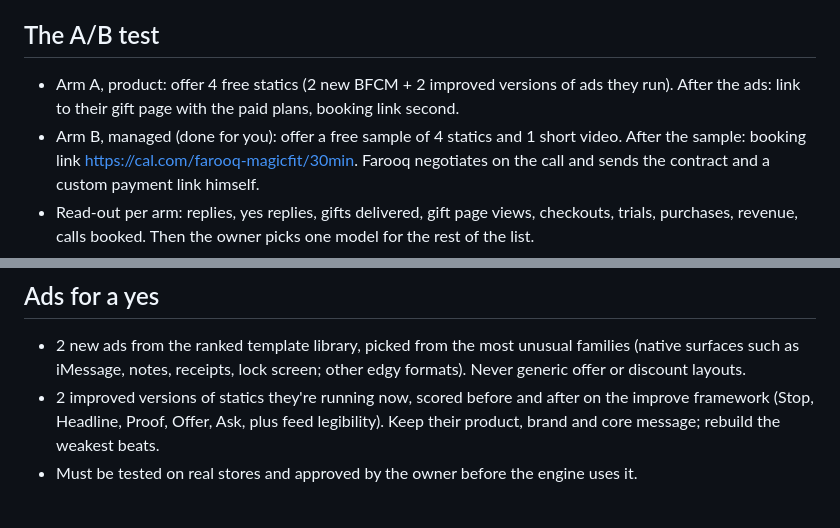
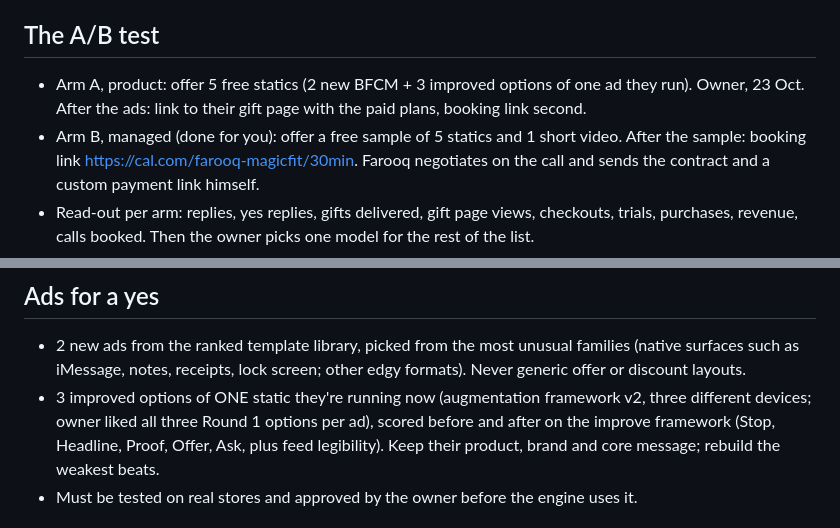
Before and after one commit to farooqchisty-hub/ws-outreach-plan, a Markdown page: DECISIONS.md, 2 parts joined by grey strips. Rendered like a GitHub page.

Commit message:
5 free ads: 2 new + 3 takes on one live ad

```diff
--- a/DECISIONS.md
+++ b/DECISIONS.md
@@ -16,9 +16,9 @@ These are settled. Do not reopen them.
   data) is suppressed and escalated, never argued.
 
 ## The A/B test
-- Arm A, product: offer 4 free statics (2 new BFCM + 2 improved versions of ads they run).
+- Arm A, product: offer 5 free statics (2 new BFCM + 3 improved options of one ad they run). Owner, 23 Oct.
   After the ads: link to their gift page with the paid plans, booking link second.
-- Arm B, managed (done for you): offer a free sample of 4 statics and 1 short video. After the
+- Arm B, managed (done for you): offer a free sample of 5 statics and 1 short video. After the
   sample: booking link https://cal.com/farooq-magicfit/30min. Farooq negotiates on the call and
   sends the contract and a custom payment link himself.
 - Read-out per arm: replies, yes replies, gifts delivered, gift page views, checkouts, trials,
@@ -38,7 +38,7 @@ These are settled. Do not reopen them.
 - 2 new ads from the ranked template library, picked from the most unusual families (native
   surfaces such as iMessage, notes, receipts, lock screen; other edgy formats). Never generic
   offer or discount layouts.
-- 2 improved versions of statics they're running now, scored before and after on the improve
+- 3 improved options of ONE static they're running now (augmentation framework v2, three different devices; owner liked all three Round 1 options per ad), scored before and after on the improve
   framework (Stop, Headline, Proof, Offer, Ask, plus feed legibility). Keep their product,
   brand and core message; rebuild the weakest beats.
 - Must be tested on real stores and approved by the owner before the engine uses it.
```
Also changed, not shown: CONTRACT.md (+1 -1 lines), COPY.md (+7 -7 lines).
